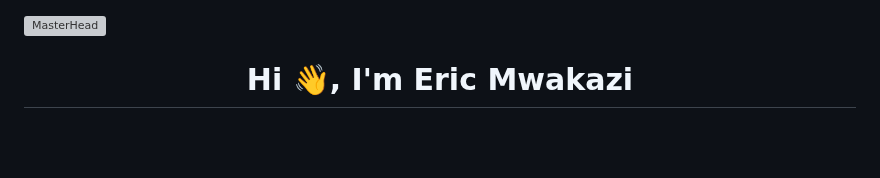
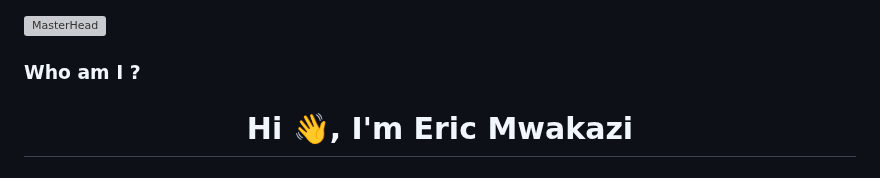
Before and after one commit to Neivanny1/Neivanny1, a Markdown page: README.md, the part around the change. GitHub-like rendering; blank space fills up the shorter version; grey boxes are pictures that could not be loaded.

```diff
--- a/README.md
+++ b/README.md
@@ -1,4 +1,5 @@
 [![MasterHead](https://external-content.duckduckgo.com/iu/?u=https%3A%2F%2Fsimplecoding.dev%2Fassets%2Fdevops.gif&f=1&nofb=1&ipt=5b6d2625a334d7b7a12686bfa606dc36bcd71080139c35191b2adf68f1cc124f&ipo=images)](https://rishavchanda.io)
+### Who am I ?
 ### <h1 align="center">Hi 👋, I'm Eric Mwakazi</h1>
 <h3 align="center">A passionate SoftWare Engineer</h3>
 
```
